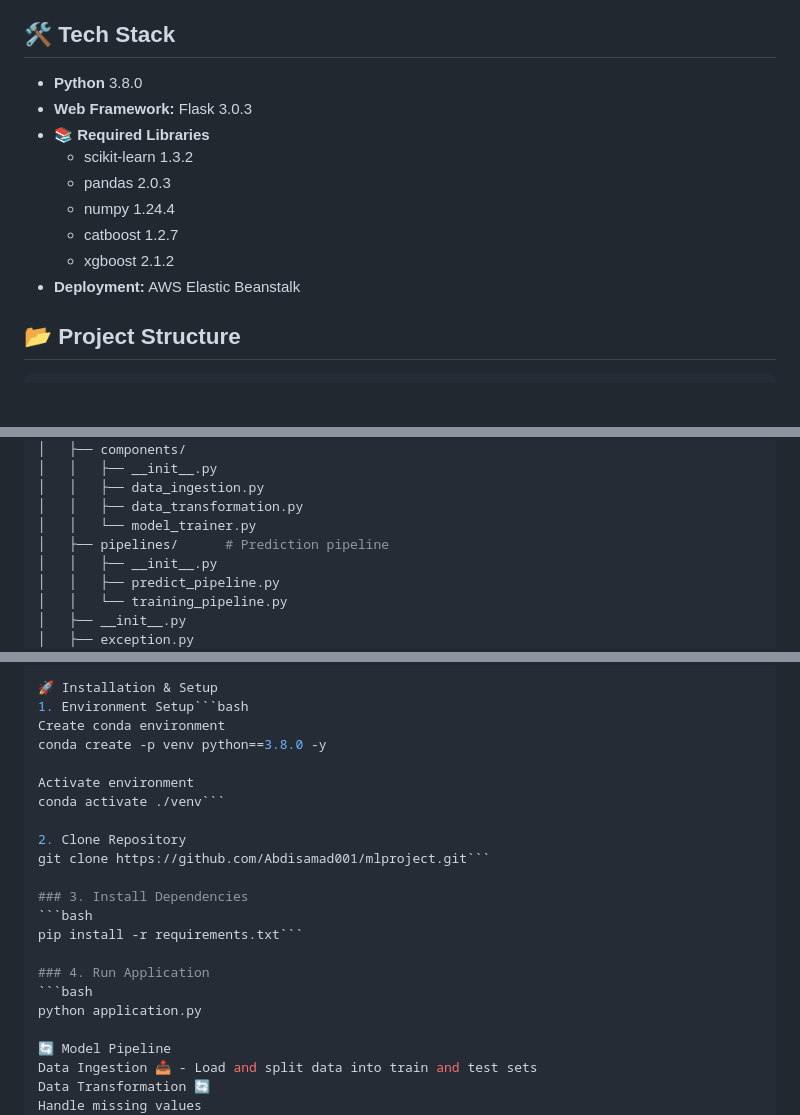
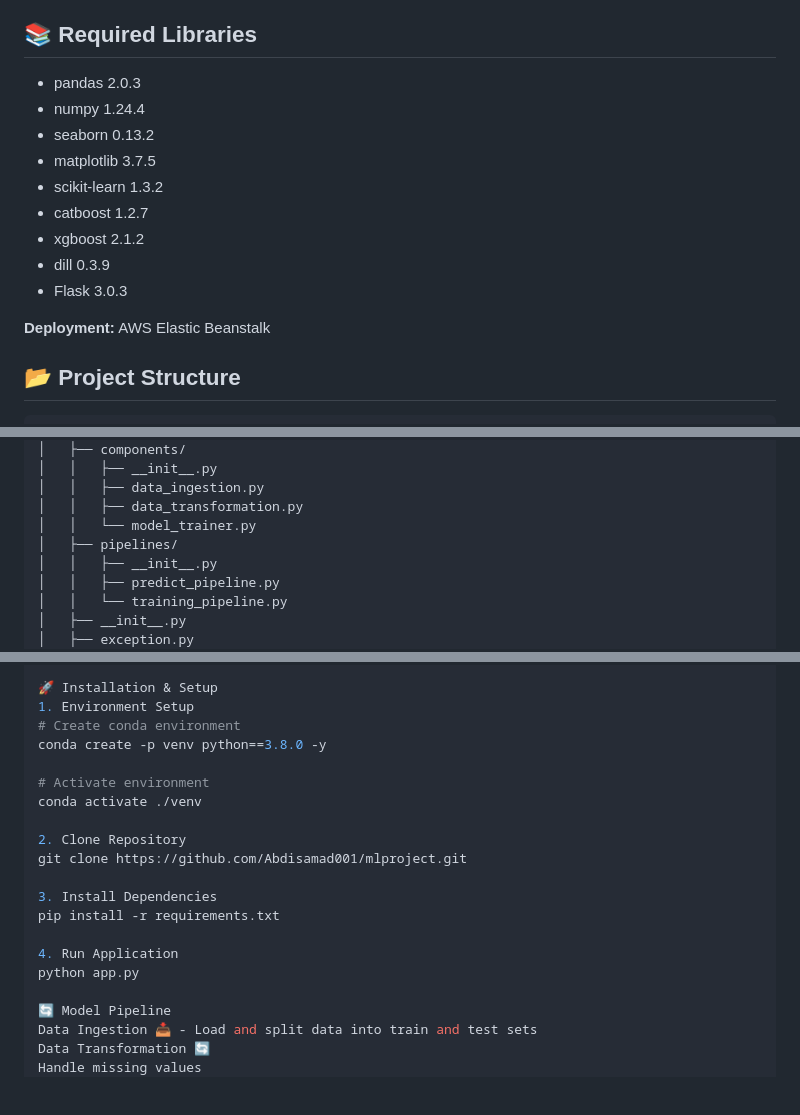
Before and after one commit to Abdisamad001/mlproject, a Markdown page: README.md, 3 parts joined by grey strips. Drawn GitHub-style; blank space fills up the shorter version.

````diff
--- a/README.md
+++ b/README.md
@@ -36,16 +36,18 @@ The application is deployed and accessible at:
 - 🔄 Advanced ML pipeline with multiple models
 - 🤖 Automated data preprocessing
 
-## 🛠️ Tech Stack
-- **Python** 3.8.0
-- **Web Framework:** Flask 3.0.3
-- **📚 Required Libraries**
-  - scikit-learn 1.3.2
-  - pandas 2.0.3
-  - numpy 1.24.4
-  - catboost 1.2.7
-  - xgboost 2.1.2
-- **Deployment:** AWS Elastic Beanstalk
+## 📚 Required Libraries
+- pandas 2.0.3
+- numpy 1.24.4
+- seaborn 0.13.2
+- matplotlib 3.7.5
+- scikit-learn 1.3.2
+- catboost 1.2.7
+- xgboost 2.1.2
+- dill 0.3.9
+- Flask 3.0.3
+
+**Deployment:** AWS Elastic Beanstalk
 
 ## 📂 Project Structure
 ```python
@@ -64,7 +66,7 @@ MLPROJECT/
 │   │   ├── data_ingestion.py
 │   │   ├── data_transformation.py
 │   │   └── model_trainer.py
-│   ├── pipelines/      # Prediction pipeline
+│   ├── pipelines/
 │   │   ├── __init__.py
 │   │   ├── predict_pipeline.py
 │   │   └── training_pipeline.py
@@ -86,23 +88,21 @@ MLPROJECT/
 └── setup.py
 
 🚀 Installation & Setup
-1. Environment Setup```bash
-Create conda environment
+1. Environment Setup
+# Create conda environment
 conda create -p venv python==3.8.0 -y
 
-Activate environment
-conda activate ./venv```
+# Activate environment
+conda activate ./venv
 
 2. Clone Repository
-git clone https://github.com/Abdisamad001/mlproject.git```
+git clone https://github.com/Abdisamad001/mlproject.git
 
-### 3. Install Dependencies
-```bash
-pip install -r requirements.txt```
+3. Install Dependencies
+pip install -r requirements.txt
 
-### 4. Run Application
-```bash
-python application.py
+4. Run Application
+python app.py
 
 🔄 Model Pipeline
 Data Ingestion 📥 - Load and split data into train and test sets
````
